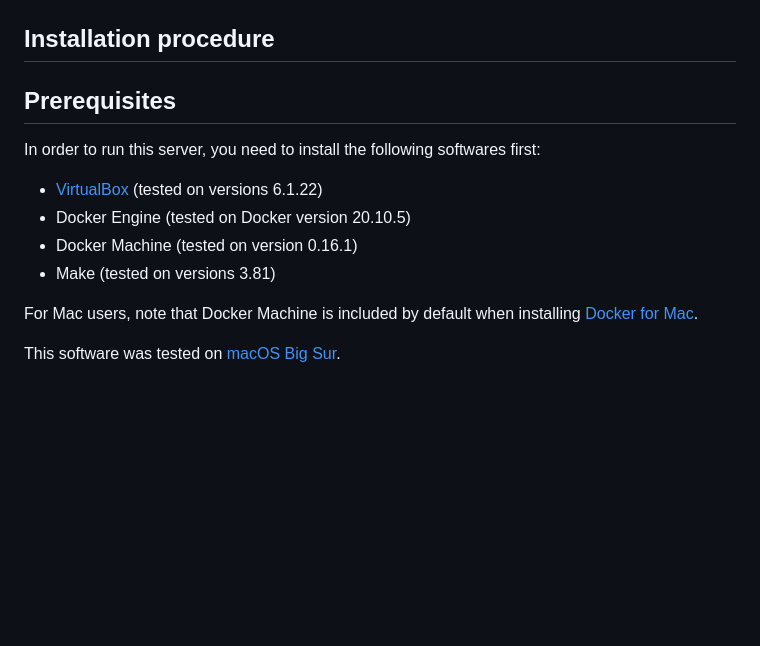
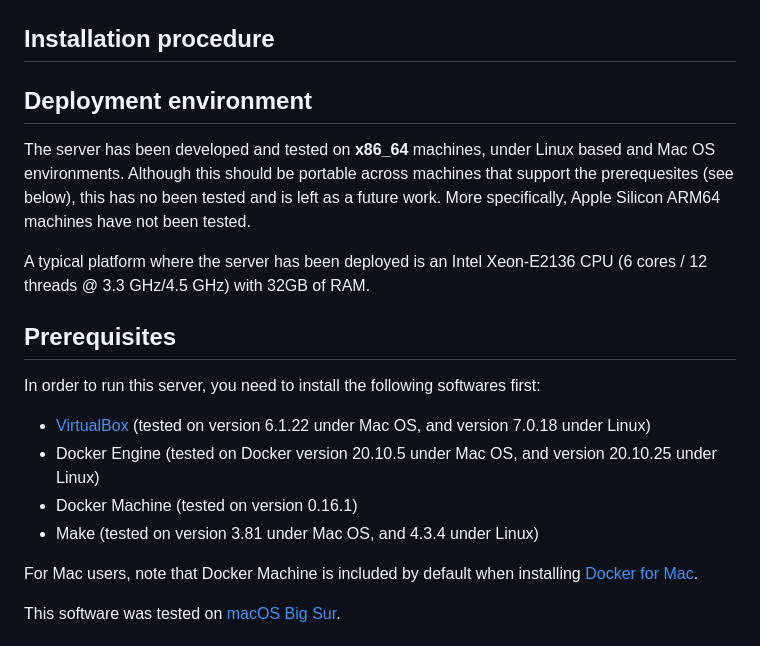
Before and after one commit to CryptoExperts/whibox_contest_submission_server, a Markdown page: README.md, the part around the change. Rendered like a GitHub page; blank space fills up the shorter version.

```diff
--- a/README.md
+++ b/README.md
@@ -35,14 +35,23 @@ When running in [Production mode](#running-the-server-in-production-mode), the o
 
 ## Installation procedure
 
+## Deployment environment
+
+The server has been developed and tested on **x86_64** machines, under Linux based and Mac OS environments.
+Although this should be portable across machines that support the prerequesites (see below), this has no been tested and is left as a future work.
+More specifically, Apple Silicon ARM64 machines have not been tested.
+
+A typical platform where the server has been deployed is an Intel Xeon-E2136 CPU (6 cores / 12 threads @ 3.3 GHz/4.5 GHz)
+with 32GB of RAM.
+
 ## Prerequisites
 
 In order to run this server, you need to install the following softwares first:
 
-* [VirtualBox][virtualbox] (tested on versions 6.1.22)
-* Docker Engine (tested on Docker version 20.10.5)
+* [VirtualBox][virtualbox] (tested on version 6.1.22 under Mac OS, and version 7.0.18 under Linux)
+* Docker Engine (tested on Docker version 20.10.5 under Mac OS, and version 20.10.25 under Linux)
 * Docker Machine (tested on version 0.16.1)
-* Make (tested on versions 3.81)
+* Make (tested on version 3.81 under Mac OS, and 4.3.4 under Linux)
 
 For Mac users, note that Docker Machine is included by default when installing [Docker for Mac][docker_for_mac].
 
```
